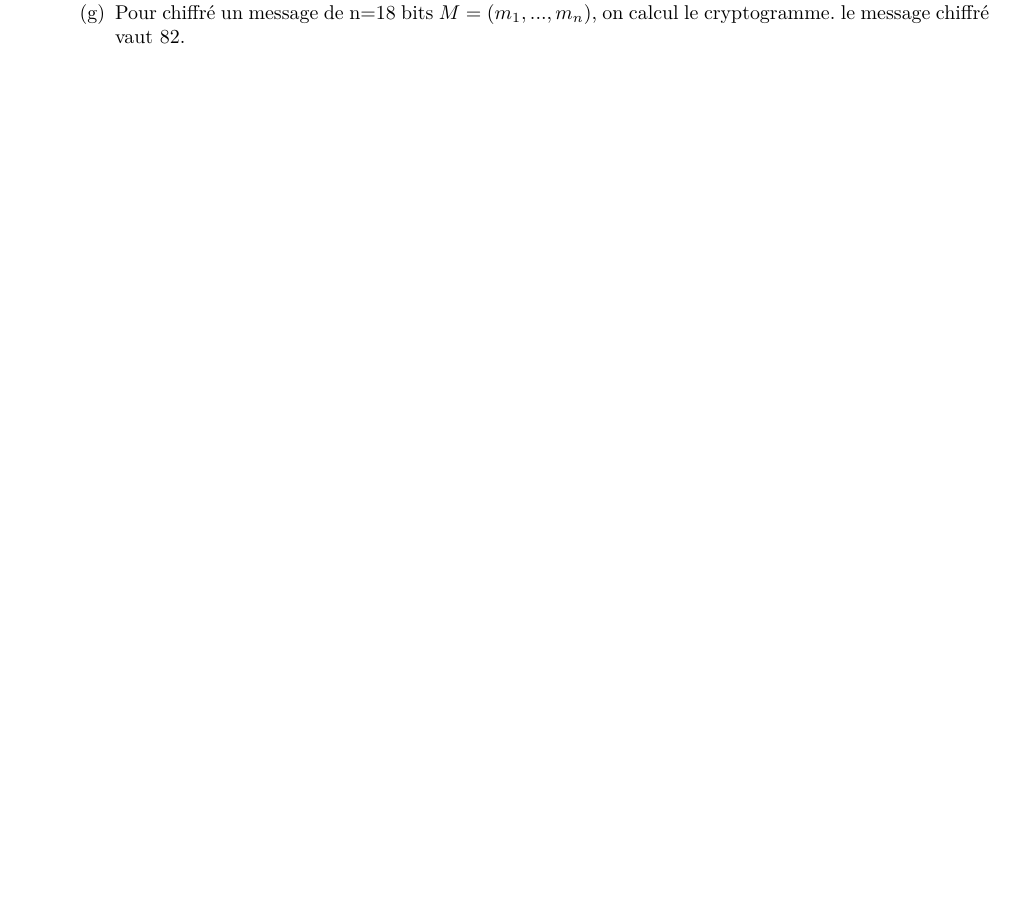
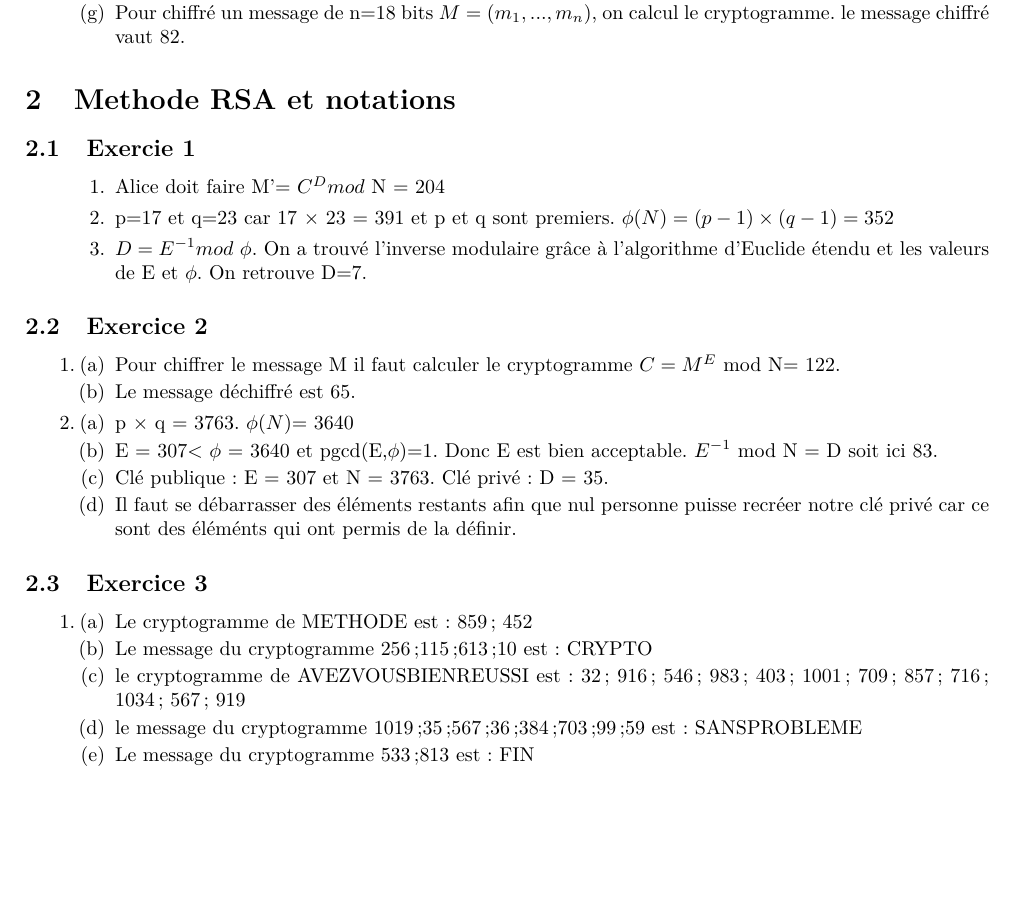
Before and after one commit to ArmoredMeteor80/maui_tp1, a LaTeX document (tp2/Rapport_tp2.tex): part of page 2 of 2, cut so that both start at the same text, the shorter picture padded with empty space. Compiled offline with pdfLaTeX.

Commit message:
updated tex rapport

```diff
--- a/tp2/Rapport_tp2.tex
+++ b/tp2/Rapport_tp2.tex
@@ -22,7 +22,7 @@
 
 \title{TP2: Sac à Dos; RSA}
 \author{Mathieu Tuloup Mohamed Saidane}
-\date{\today}
+\date{}
 
 \begin{document}
 \maketitle
@@ -53,6 +53,46 @@
 
 
 \end{enumerate}
+\section{Methode RSA et notations}
+\subsection{Exercie 1}
+
+\begin{enumerate}
+    \item \begin{enumerate}
+    Alice doit faire M'= $C^{D} mod$ N = 204
+    \end{enumerate}
+    \item \begin{enumerate}
+    p=17 et q=23 car 17 $\times$ 23 = 391 et p et q sont premiers. $\phi(N)= (p-1) \times (q-1) = 352$
+    \end{enumerate}
+    \item \begin{enumerate}
+    $D=E^{-1} mod$ $\phi$. On a trouvé l'inverse modulaire grâce à l'algorithme d'Euclide étendu et les valeurs de E et $\phi$. On retrouve D=7.
+    \end{enumerate}
+\end{enumerate}
+\subsection{Exercice 2}
+
+\begin{enumerate}
+    \item \begin{enumerate}
+    \item Pour chiffrer le message M il faut calculer le cryptogramme  $C=M^{E}$ mod N= 122.
+    \item Le message déchiffré est 65.
+    \end{enumerate}
+    \item \begin{enumerate}
+    \item p $\times$ q = 3763. $\phi(N)$= 3640
+    \item E = 307< $\phi$ = 3640 et pgcd(E,$\phi$)=1. Donc E est bien acceptable. $E^{-1}$ mod N = D soit ici 83.
+    \item Clé publique : E = 307 et N = 3763. Clé privé: D = 35.
+    \item Il faut se débarrasser des éléments restants afin que nul personne puisse recréer notre clé privé car ce sont des éléménts qui ont permis de la définir.
+    \end{enumerate}
+\end{enumerate}
+
+\subsection{Exercice 3}
+\begin{enumerate}
+    \item \begin{enumerate}
+    \item Le cryptogramme de METHODE est : 859; 452
+    \item Le message du cryptogramme 256;115;613;10 est : CRYPTO
+    \item le cryptogramme de AVEZVOUSBIENREUSSI est : 32; 916; 546; 983; 403; 1001; 709; 857; 716; 1034; 567; 919
+    \item le message du cryptogramme 1019;35;567;36;384;703;99;59 est : SANSPROBLEME
+    \item Le message du cryptogramme 533;813 est : FIN
+    \end{enumerate}
+\end{enumerate}
+
 
 
 
```
